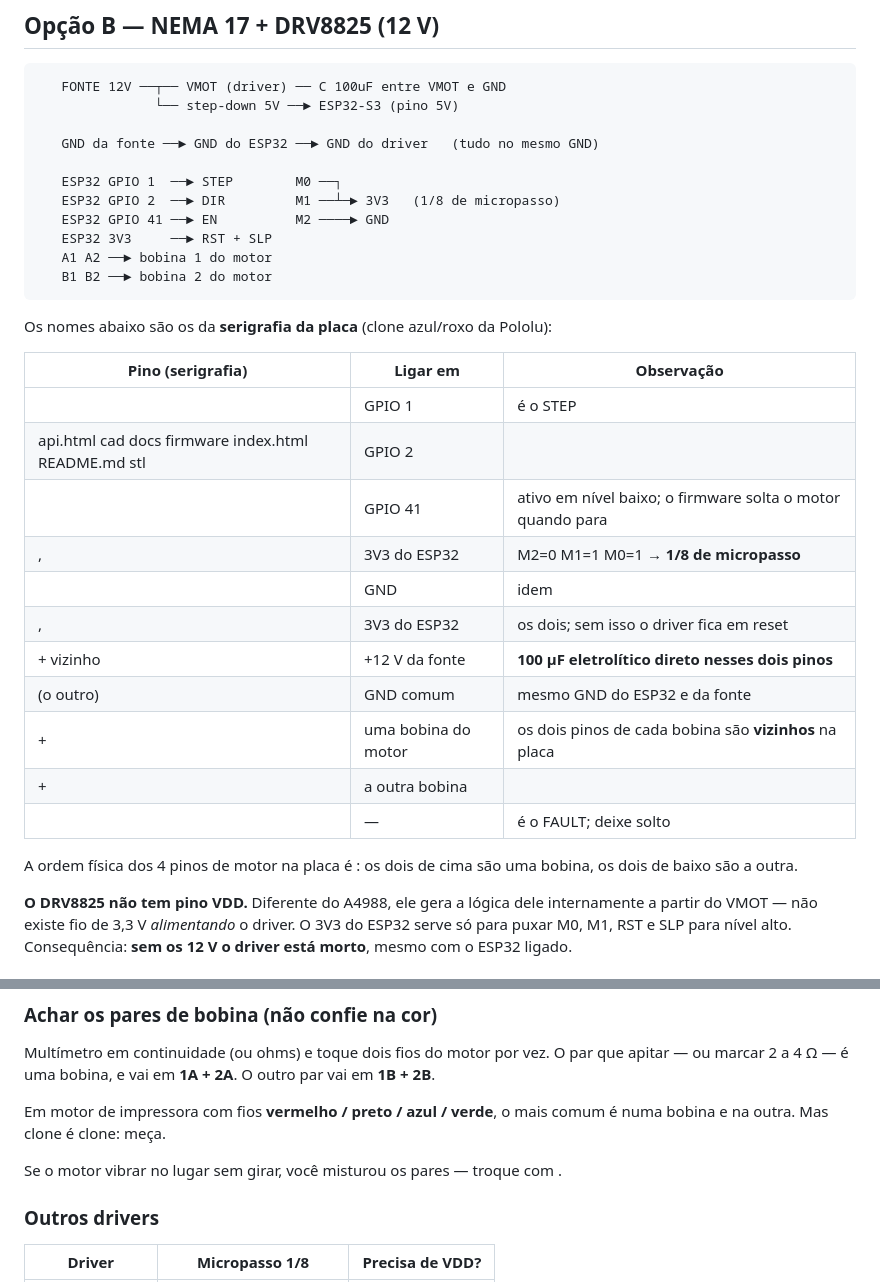
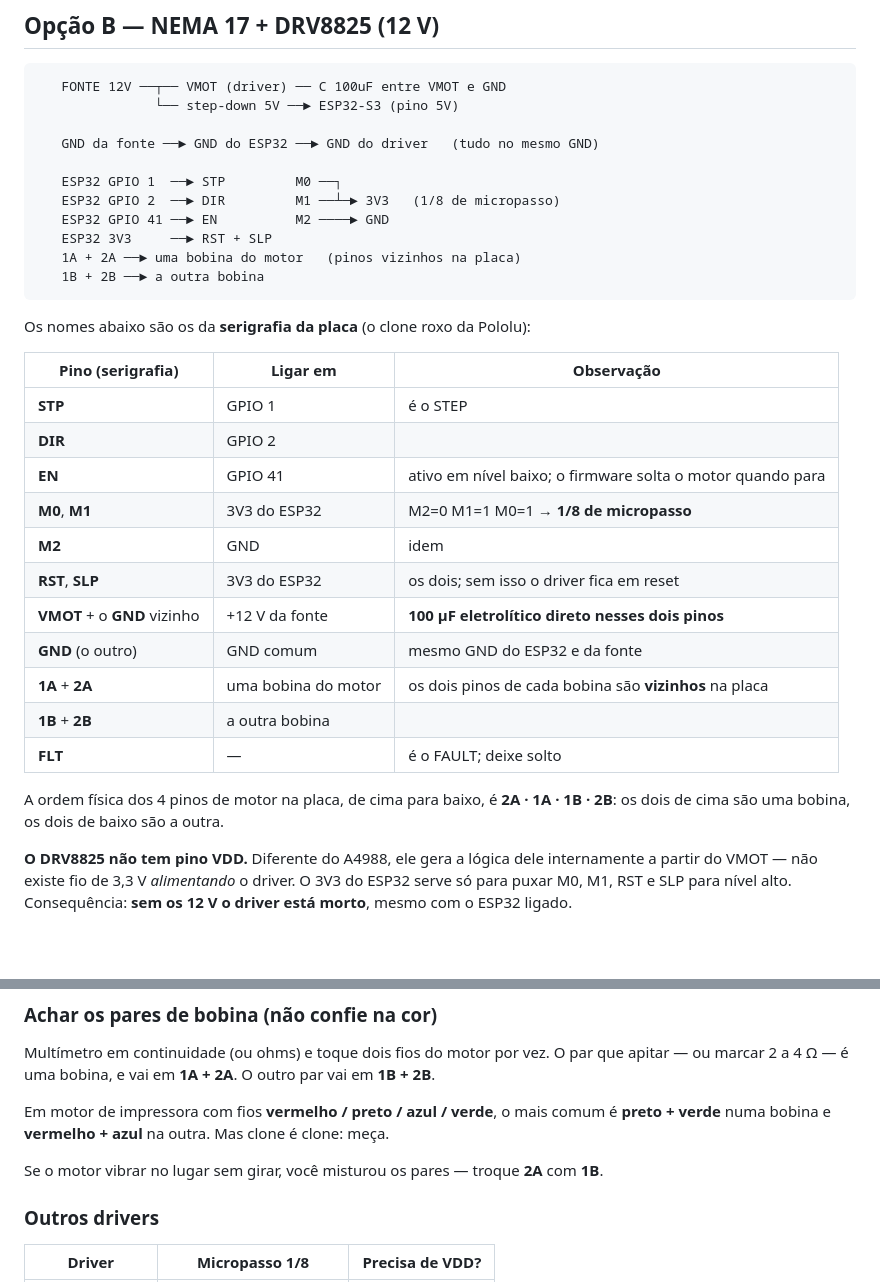
Before and after one commit to Gilson-Android/alimentador, a Markdown page: docs/02-eletronica.md, 2 parts joined by grey strips. GitHub-like rendering; blank space fills up the shorter version.

Commit message:
Corrige docs/02: o shell tinha comido os nomes dos pinos (crases do markdown)

````diff
--- a/docs/02-eletronica.md
+++ b/docs/02-eletronica.md
@@ -51,32 +51,32 @@ Compile com `pio run -e freenove_s3_cam -t upload`.
 
    GND da fonte ──► GND do ESP32 ──► GND do driver   (tudo no mesmo GND)
 
-   ESP32 GPIO 1  ──► STEP        M0 ──┐
+   ESP32 GPIO 1  ──► STP         M0 ──┐
    ESP32 GPIO 2  ──► DIR         M1 ──┴─► 3V3   (1/8 de micropasso)
    ESP32 GPIO 41 ──► EN          M2 ────► GND
    ESP32 3V3     ──► RST + SLP
-   A1 A2 ──► bobina 1 do motor
-   B1 B2 ──► bobina 2 do motor
+   1A + 2A ──► uma bobina do motor   (pinos vizinhos na placa)
+   1B + 2B ──► a outra bobina
 ```
 
-Os nomes abaixo são os da **serigrafia da placa** (clone azul/roxo da Pololu):
+Os nomes abaixo são os da **serigrafia da placa** (o clone roxo da Pololu):
 
 | Pino (serigrafia) | Ligar em | Observação |
 |---|---|---|
-|  | GPIO 1 | é o STEP |
-| api.html  cad  docs  firmware  index.html  README.md  stl | GPIO 2 | |
-|  | GPIO 41 | ativo em nível baixo; o firmware solta o motor quando para |
-| ,  | 3V3 do ESP32 | M2=0 M1=1 M0=1 → **1/8 de micropasso** |
-|  | GND | idem |
-| ,  | 3V3 do ESP32 | os dois; sem isso o driver fica em reset |
-|  +  vizinho | +12 V da fonte | **100 µF eletrolítico direto nesses dois pinos** |
-|  (o outro) | GND comum | mesmo GND do ESP32 e da fonte |
-|  +  | uma bobina do motor | os dois pinos de cada bobina são **vizinhos** na placa |
-|  +  | a outra bobina | |
-|  | — | é o FAULT; deixe solto |
+| **STP** | GPIO 1 | é o STEP |
+| **DIR** | GPIO 2 | |
+| **EN** | GPIO 41 | ativo em nível baixo; o firmware solta o motor quando para |
+| **M0**, **M1** | 3V3 do ESP32 | M2=0 M1=1 M0=1 → **1/8 de micropasso** |
+| **M2** | GND | idem |
+| **RST**, **SLP** | 3V3 do ESP32 | os dois; sem isso o driver fica em reset |
+| **VMOT** + o **GND** vizinho | +12 V da fonte | **100 µF eletrolítico direto nesses dois pinos** |
+| **GND** (o outro) | GND comum | mesmo GND do ESP32 e da fonte |
+| **1A** + **2A** | uma bobina do motor | os dois pinos de cada bobina são **vizinhos** na placa |
+| **1B** + **2B** | a outra bobina | |
+| **FLT** | — | é o FAULT; deixe solto |
 
-A ordem física dos 4 pinos de motor na placa é : os dois de cima são
-uma bobina, os dois de baixo são a outra.
+A ordem física dos 4 pinos de motor na placa, de cima para baixo, é
+**2A · 1A · 1B · 2B**: os dois de cima são uma bobina, os dois de baixo são a outra.
 
 **O DRV8825 não tem pino VDD.** Diferente do A4988, ele gera a lógica dele
 internamente a partir do VMOT — não existe fio de 3,3 V *alimentando* o driver. O
@@ -100,9 +100,9 @@ apitar — ou marcar 2 a 4 Ω — é uma bobina, e vai em **1A + 2A**. O outro p
 **1B + 2B**.
 
 Em motor de impressora com fios **vermelho / preto / azul / verde**, o mais comum é
- numa bobina e  na outra. Mas clone é clone: meça.
+**preto + verde** numa bobina e **vermelho + azul** na outra. Mas clone é clone: meça.
 
-Se o motor vibrar no lugar sem girar, você misturou os pares — troque  com .
+Se o motor vibrar no lugar sem girar, você misturou os pares — troque **2A** com **1B**.
 
 ### Outros drivers
 
````
